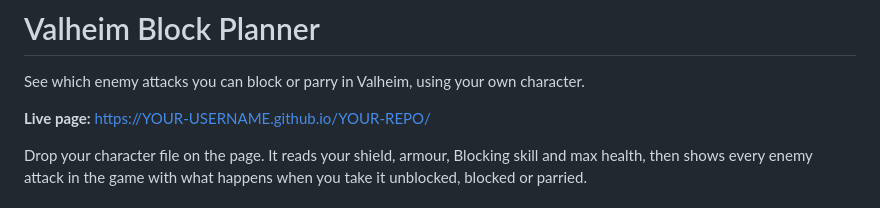
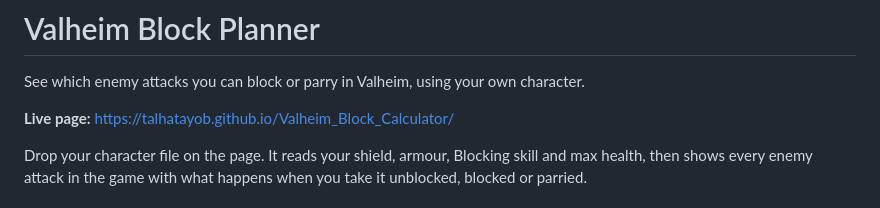
Before and after one commit to TalhaTayob/Valheim_Block_Calculator, a Markdown page: README.md, the part around the change. GitHub-like rendering.

Commit message:
Update live page link in README.md

```diff
--- a/README.md
+++ b/README.md
@@ -2,7 +2,7 @@
 
 See which enemy attacks you can block or parry in Valheim, using your own character.
 
-**Live page:** https://YOUR-USERNAME.github.io/YOUR-REPO/
+**Live page:** [https://talhatayob.github.io/Valheim_Block_Calculator/](https://talhatayob.github.io/Valheim_Block_Calculator/)
 
 Drop your character file on the page. It reads your shield, armour, Blocking skill and max health, then shows every enemy attack in the game with what happens when you take it unblocked, blocked or parried.
 
```
